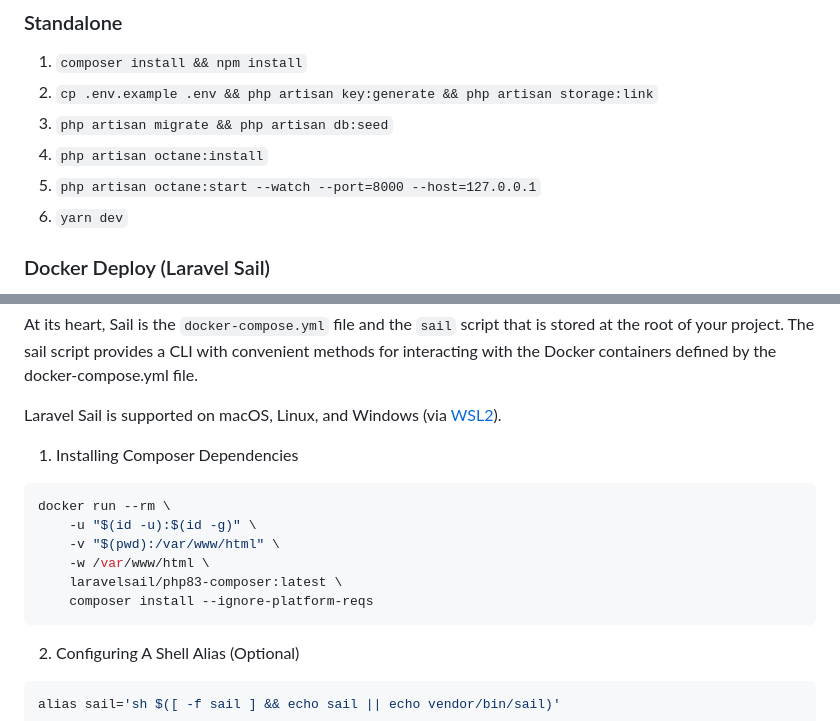
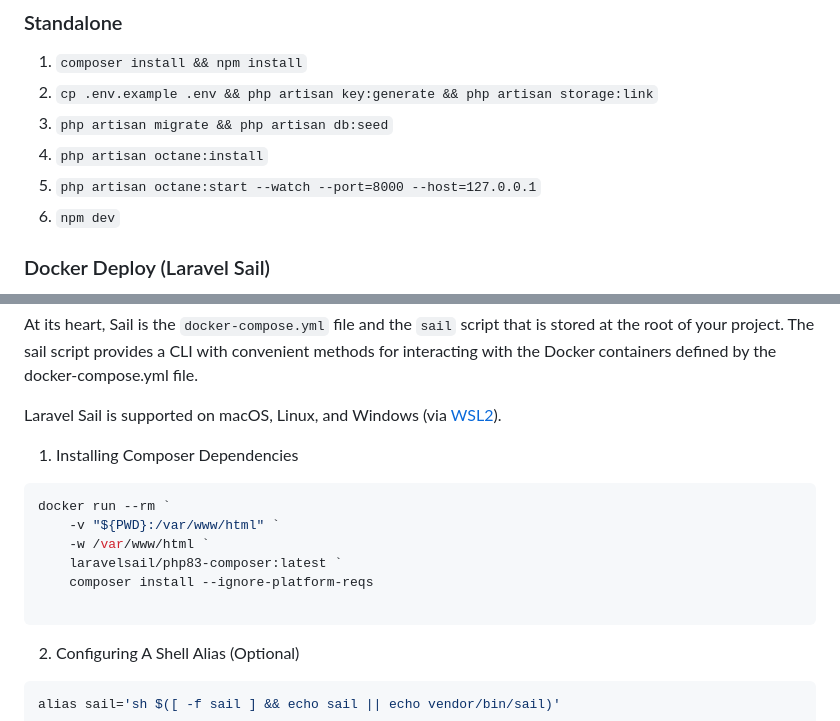
Before and after one commit to AlexisRellon/JunkHop-development, a Markdown page: README.md, 2 parts joined by grey strips. Rendered like a GitHub page.

````diff
--- a/README.md
+++ b/README.md
@@ -61,7 +61,7 @@ use $**fetch** without having to resort to custom $**fetch** wrappers.
 3. `php artisan migrate && php artisan db:seed`
 4. `php artisan octane:install`
 5. `php artisan octane:start --watch --port=8000 --host=127.0.0.1`
-6. `yarn dev`
+6. `npm dev`
 
 ### Docker Deploy (Laravel Sail)
 [Laravel Sail](https://laravel.com/docs/11.x/sail) is a light-weight command-line interface for interacting with Laravel's default Docker development environment. Sail provides a great starting point for building a Laravel application using PHP, MySQL, and Redis without requiring prior Docker experience.
@@ -71,12 +71,12 @@ At its heart, Sail is the `docker-compose.yml` file and the `sail` script that i
 Laravel Sail is supported on macOS, Linux, and Windows (via [WSL2](https://docs.microsoft.com/en-us/windows/wsl/about)).
 1. Installing Composer Dependencies
 ```shell
-docker run --rm \
-    -u "$(id -u):$(id -g)" \
-    -v "$(pwd):/var/www/html" \
-    -w /var/www/html \
-    laravelsail/php83-composer:latest \
+docker run --rm `
+    -v "${PWD}:/var/www/html" `
+    -w /var/www/html `
+    laravelsail/php83-composer:latest `
     composer install --ignore-platform-reqs
+
 ```
 2. Configuring A Shell Alias (Optional)
 ```shell
````
